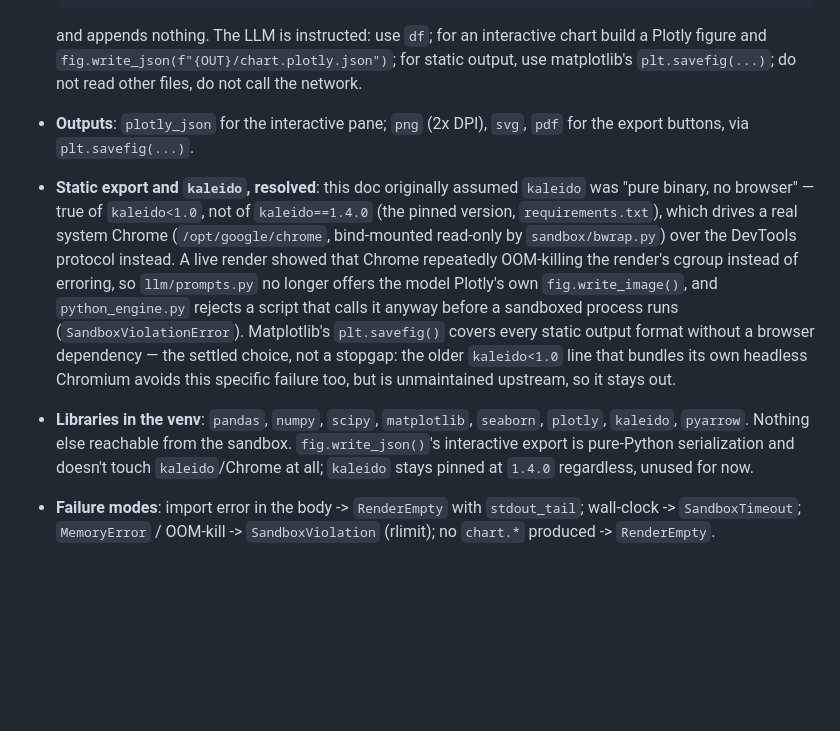
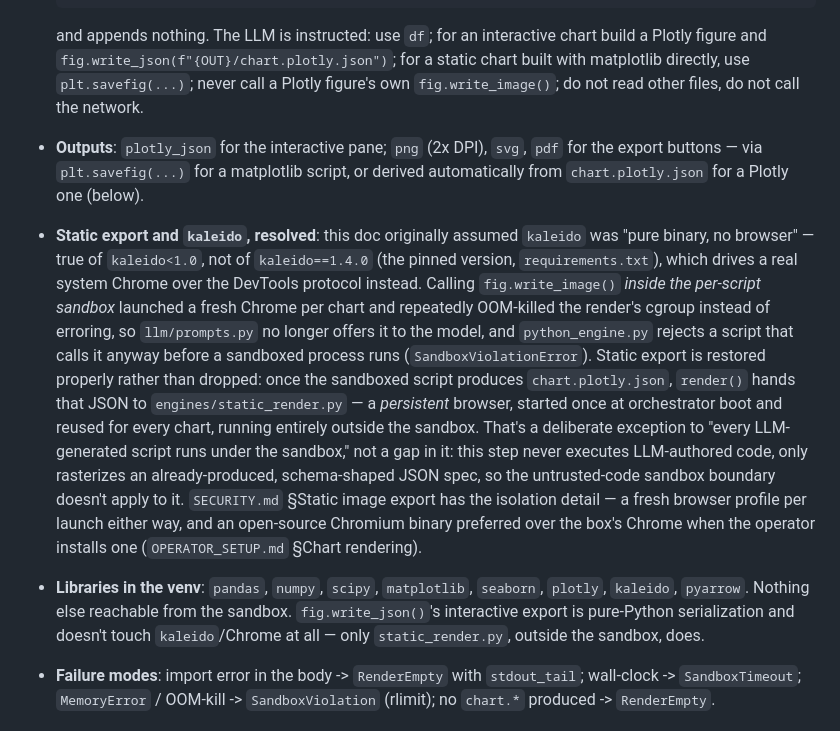
Before and after one commit to SubhanRaj/excise-mcp-dashboard, a Markdown page: MCP_ENGINES.md, the part around the change. GitHub-like rendering; blank space fills up the shorter version.

Commit message:
Update CLAUDE.md/MCP_ENGINES.md for the persistent static-render fix
Corrects the "matplotlib only" description from the interim fix — static
Plotly export is restored via the persistent, sandbox-external browser
in engines/static_render.py, not dropped.

Co-Authored-By: Claude Sonnet 5 <noreply@anthropic.com>

```diff
--- a/MCP_ENGINES.md
+++ b/MCP_ENGINES.md
@@ -538,28 +538,39 @@ Contract every engine keeps:
 
   and appends nothing. The LLM is instructed: use `df`; for an interactive
   chart build a Plotly figure and `fig.write_json(f"{OUT}/chart.plotly.json")`;
-  for static output, use matplotlib's `plt.savefig(...)`; do not read other
+  for a static chart built with matplotlib directly, use `plt.savefig(...)`;
+  never call a Plotly figure's own `fig.write_image()`; do not read other
   files, do not call the network.
 - **Outputs**: `plotly_json` for the interactive pane; `png` (2x DPI), `svg`,
-  `pdf` for the export buttons, via `plt.savefig(...)`.
+  `pdf` for the export buttons — via `plt.savefig(...)` for a matplotlib
+  script, or derived automatically from `chart.plotly.json` for a Plotly one
+  (below).
 - **Static export and `kaleido`, resolved**: this doc originally assumed
   `kaleido` was "pure binary, no browser" — true of `kaleido<1.0`, not of
   `kaleido==1.4.0` (the pinned version, `requirements.txt`), which drives a
-  real system Chrome (`/opt/google/chrome`, bind-mounted read-only by
-  `sandbox/bwrap.py`) over the DevTools protocol instead. A live render
-  showed that Chrome repeatedly OOM-killing the render's cgroup instead of
-  erroring, so `llm/prompts.py` no longer offers the model Plotly's own
-  `fig.write_image()`, and `python_engine.py` rejects a script that calls it
-  anyway before a sandboxed process runs (`SandboxViolationError`).
-  Matplotlib's `plt.savefig()` covers every static output format without a
-  browser dependency — the settled choice, not a stopgap: the older
-  `kaleido<1.0` line that bundles its own headless Chromium avoids this
-  specific failure too, but is unmaintained upstream, so it stays out.
+  real system Chrome over the DevTools protocol instead. Calling
+  `fig.write_image()` *inside the per-script sandbox* launched a fresh
+  Chrome per chart and repeatedly OOM-killed the render's cgroup instead of
+  erroring, so `llm/prompts.py` no longer offers it to the model, and
+  `python_engine.py` rejects a script that calls it anyway before a
+  sandboxed process runs (`SandboxViolationError`). Static export is
+  restored properly rather than dropped: once the sandboxed script produces
+  `chart.plotly.json`, `render()` hands that JSON to
+  `engines/static_render.py` — a *persistent* browser, started once at
+  orchestrator boot and reused for every chart, running entirely outside
+  the sandbox. That's a deliberate exception to "every LLM-generated script
+  runs under the sandbox," not a gap in it: this step never executes
+  LLM-authored code, only rasterizes an already-produced, schema-shaped
+  JSON spec, so the untrusted-code sandbox boundary doesn't apply to it.
+  `SECURITY.md` §Static image export has the isolation detail — a fresh
+  browser profile per launch either way, and an open-source Chromium binary
+  preferred over the box's Chrome when the operator installs one
+  (`OPERATOR_SETUP.md` §Chart rendering).
 - **Libraries in the venv**: `pandas`, `numpy`, `scipy`, `matplotlib`,
   `seaborn`, `plotly`, `kaleido`, `pyarrow`. Nothing else reachable from the
   sandbox. `fig.write_json()`'s interactive export is pure-Python
-  serialization and doesn't touch `kaleido`/Chrome at all; `kaleido` stays
-  pinned at `1.4.0` regardless, unused for now.
+  serialization and doesn't touch `kaleido`/Chrome at all — only
+  `static_render.py`, outside the sandbox, does.
 - **Failure modes**: import error in the body -> `RenderEmpty` with
   `stdout_tail`; wall-clock -> `SandboxTimeout`; `MemoryError` / OOM-kill ->
   `SandboxViolation` (rlimit); no `chart.*` produced -> `RenderEmpty`.
```
Also changed, not shown: CLAUDE.md (+9 -5 lines).
